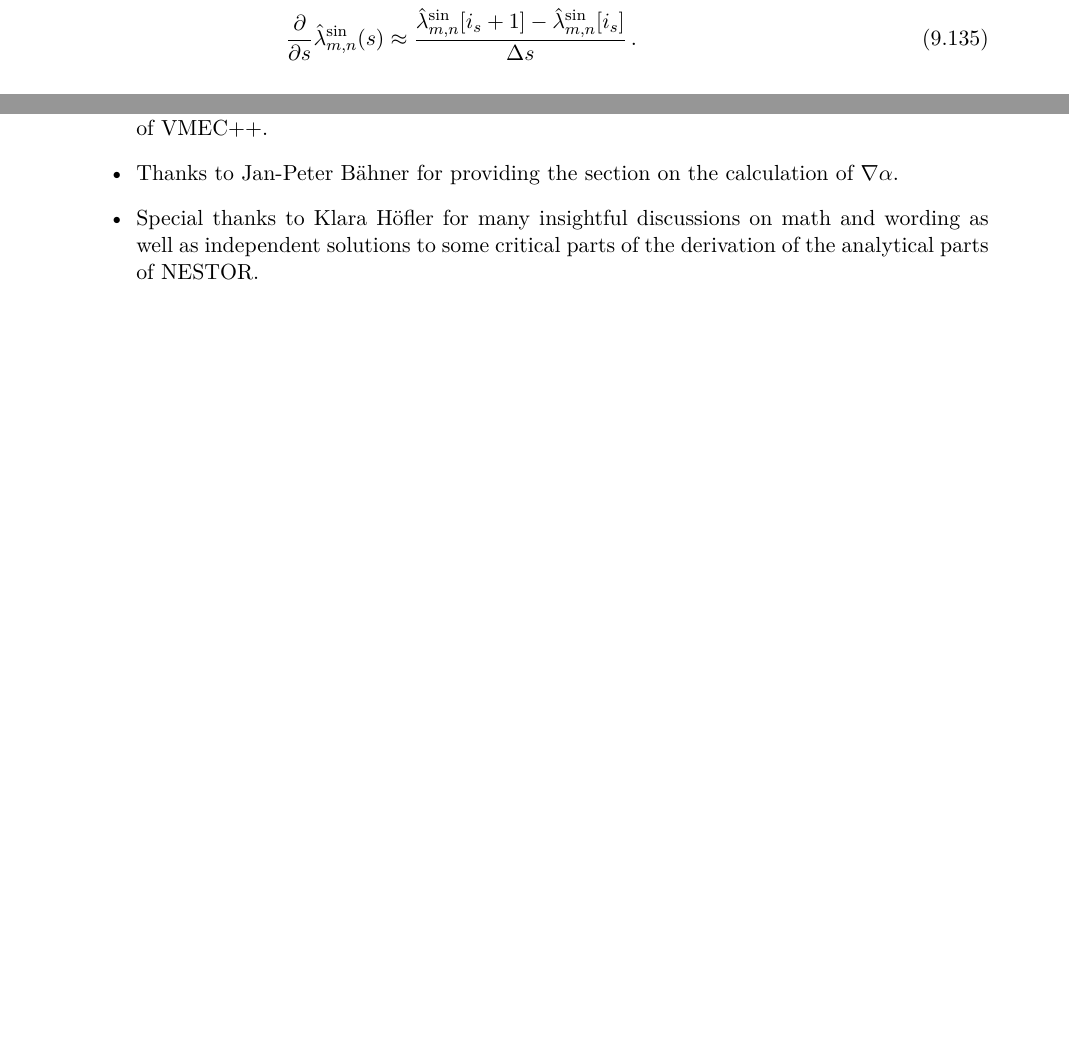
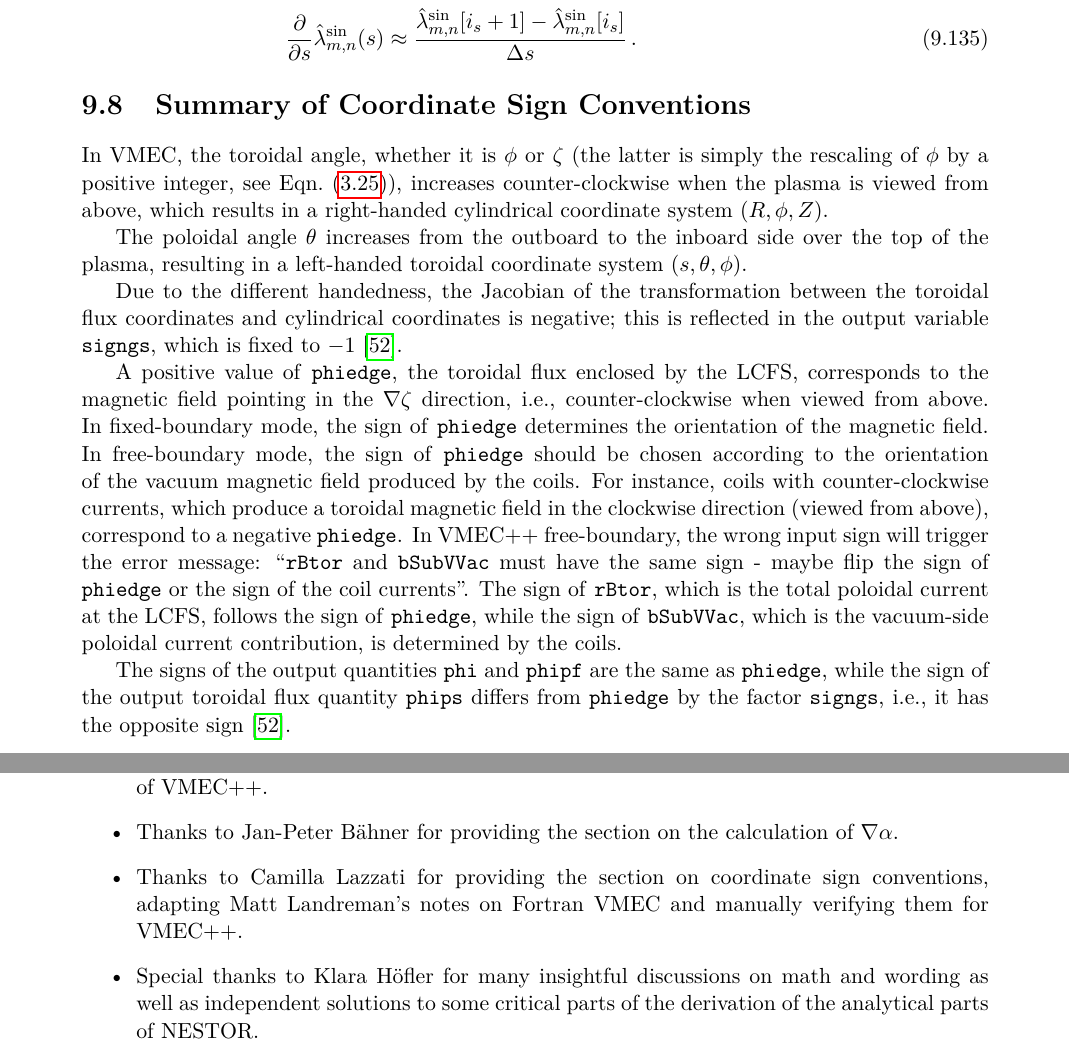
Before and after one commit to proximafusion/the_numerics_of_vmecpp, a LaTeX thesis (main.tex, which reads 08_using_vmec.tex): two parts of pages 195 and 207 of 211, joined at a grey line, cut so that both start at the same text, the shorter picture padded with empty space. Compiled offline with pdfLaTeX.

Commit message:
Add summary of coordinate sign conventions

```diff
--- a/08_using_vmec.tex
+++ b/08_using_vmec.tex
@@ -1382,3 +1382,35 @@ but needs be to calculated numerically based on the available $n_s$ grid of Four
  \frac{\partial}{\partial s}\hat{\lambda}_{m,n}^{\sin}(s) &\approx
    \frac{\hat{\lambda}_{m,n}^{\sin}[i_s +1] - \hat{\lambda}_{m,n}^{\sin}[i_s]}{\Delta s} \, .
 \end{align}
+
+\FloatBarrier
+\section{Summary of Coordinate Sign Conventions} \label{sec:sign-conventions}
+%
+In VMEC, the toroidal angle, whether it is $\phi$ or $\zeta$
+(the latter is simply the rescaling of $\phi$ by a positive integer, see \eqn{zeta}),
+increases counter-clockwise when the plasma is viewed from above,
+which results in a right-handed cylindrical coordinate system $(R, \phi, Z)$.
+
+The poloidal angle $\theta$ increases from the outboard to the inboard side over the top of the plasma,
+resulting in a left-handed toroidal coordinate system $(s, \theta, \phi)$.
+
+Due to the different handedness, the Jacobian of the transformation between the toroidal flux
+coordinates and cylindrical coordinates is negative;
+this is reflected in the output variable \texttt{signgs}, which is fixed to $-1$~\cite{landreman_vmec_signs}.
+
+A positive value of \texttt{phiedge}, the toroidal flux enclosed by the LCFS,
+corresponds to the magnetic field pointing in the $\nabla\zeta$ direction,
+i.e., counter-clockwise when viewed from above.
+In fixed-boundary mode, the sign of \texttt{phiedge} determines the orientation of the magnetic field.
+In free-boundary mode, the sign of \texttt{phiedge} should be chosen according to the orientation
+of the vacuum magnetic field produced by the coils.
+For instance, coils with counter-clockwise currents, which produce a toroidal magnetic field
+in the clockwise direction (viewed from above), correspond to a negative \texttt{phiedge}. In VMEC++ free-boundary, the wrong input sign will trigger the error message:
+``\texttt{rBtor} and \texttt{bSubVVac} must have the same sign
+- maybe flip the sign of \texttt{phiedge} or the sign of the coil currents''.
+The sign of \texttt{rBtor}, which is the total poloidal current at the LCFS, follows the sign of \texttt{phiedge},
+while the sign of \texttt{bSubVVac}, which is the vacuum-side poloidal current contribution, is determined by the coils.
+
+The signs of the output quantities \texttt{phi} and \texttt{phipf} are the same as \texttt{phiedge},
+while the sign of the output toroidal flux quantity \texttt{phips} differs from \texttt{phiedge}
+by the factor \texttt{signgs}, i.e., it has the opposite sign~\cite{landreman_vmec_signs}.
--- a/main.tex
+++ b/main.tex
@@ -427,6 +427,8 @@ to computing the MHD equilibrium since that version.
        to the second implementation of NESTOR by Peter Merkel.
  \item Thanks to Enrico Guiraud for substantially contributing to the successful implementation of VMEC++.
  \item Thanks to Jan-Peter Bähner for providing the section on the calculation of $\nabla \alpha$.
+ \item Thanks to Camilla Lazzati for providing the section on coordinate sign conventions,
+       adapting Matt Landreman's notes on Fortran VMEC and manually verifying them for VMEC++.
  \item Special thanks to Klara Höfler for many insightful discussions on math and wording
        as well as independent solutions to some critical parts of the derivation of the analytical parts of NESTOR.
  \end{itemize}
```
Also changed, not shown: main.bib (+7 -0 lines).
